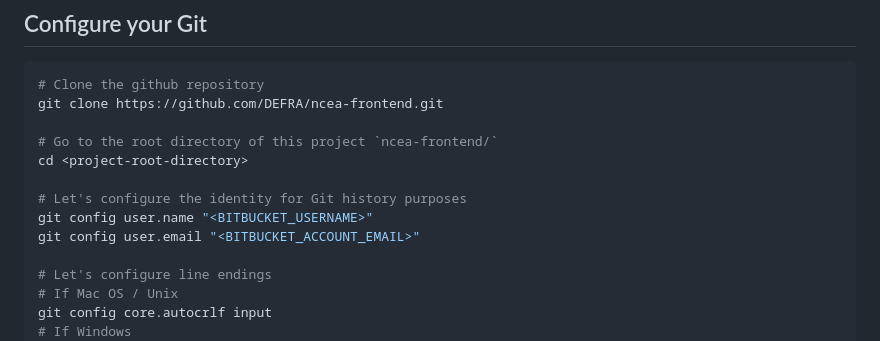
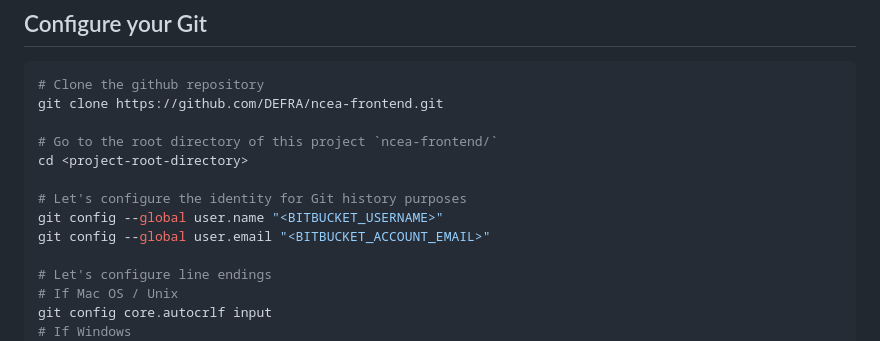
Before and after one commit to DSP3-apps/ncea-frontend, a Markdown page: README.md, the part around the change. GitHub-like rendering.

Commit message:
260718 - Change in the git config in readme,md file

```diff
--- a/README.md
+++ b/README.md
@@ -60,8 +60,8 @@ git clone https://github.com/DEFRA/ncea-frontend.git
 cd <project-root-directory>
 
 # Let's configure the identity for Git history purposes
-git config user.name "<BITBUCKET_USERNAME>"
-git config user.email "<BITBUCKET_ACCOUNT_EMAIL>"
+git config --global user.name "<BITBUCKET_USERNAME>"
+git config --global user.email "<BITBUCKET_ACCOUNT_EMAIL>"
 
 # Let's configure line endings
 # If Mac OS / Unix
```
